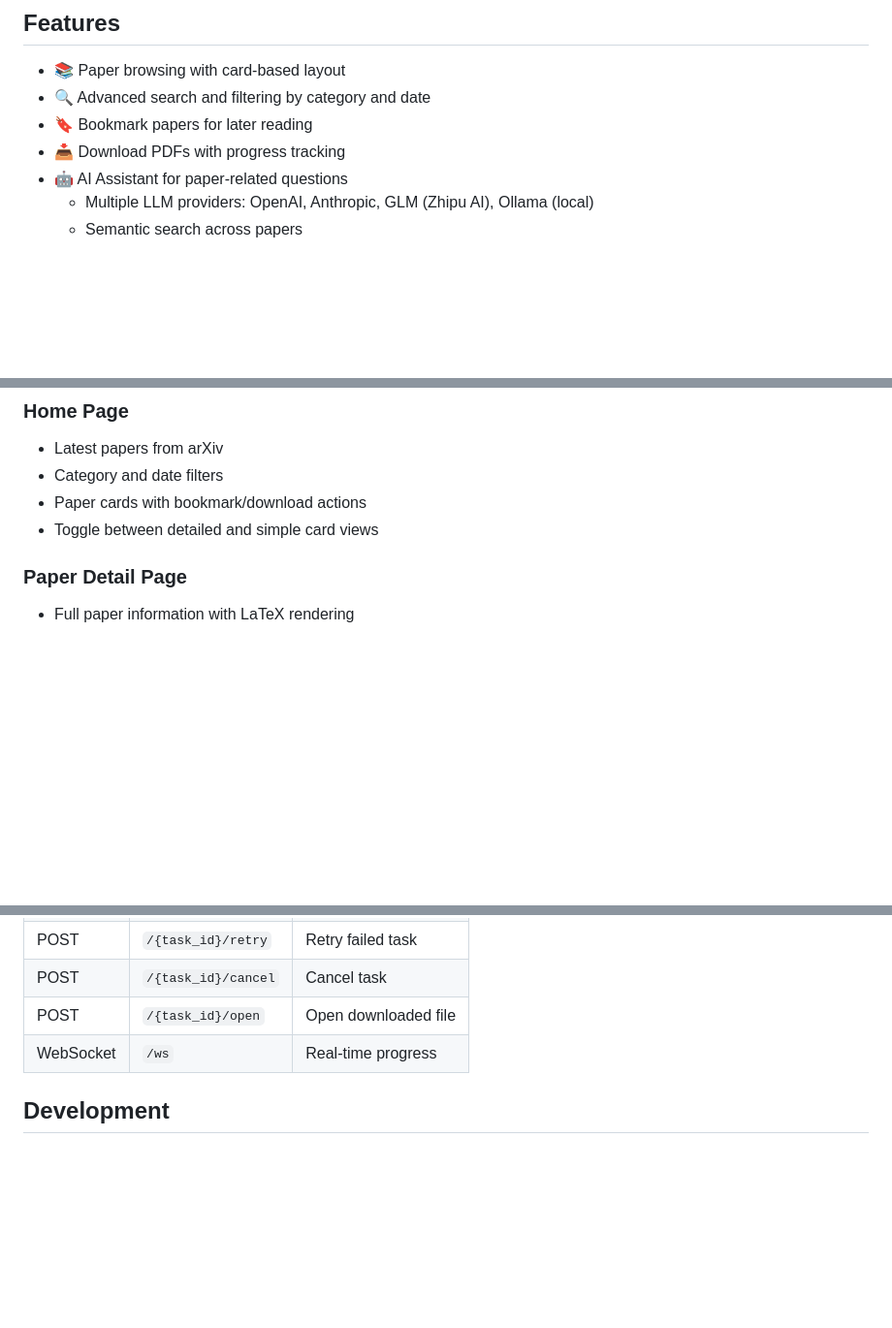
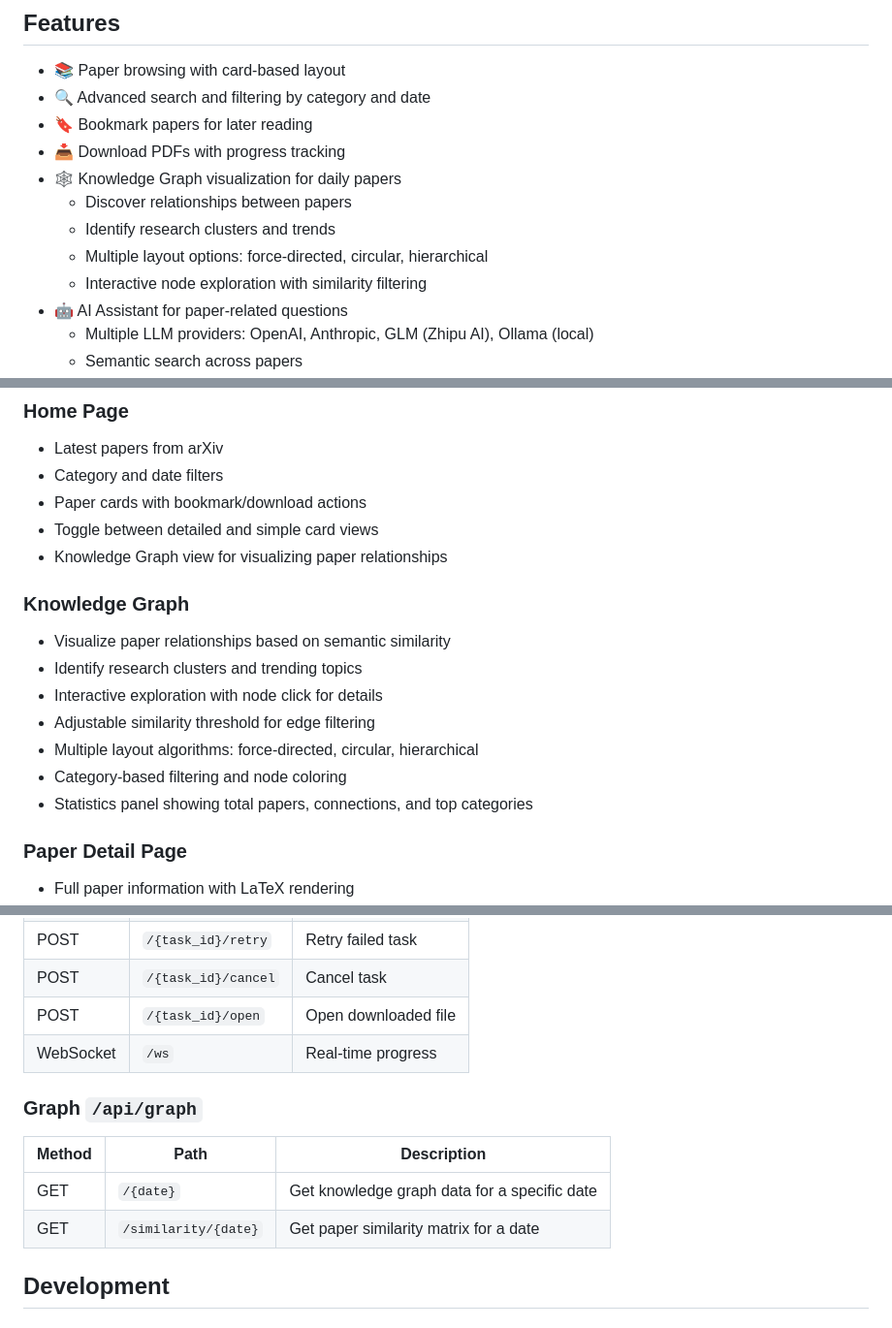
Before and after one commit to uwjia/XivMind, a Markdown page: README.md, 3 parts joined by grey strips. Shown at 97% size. GitHub-like rendering; blank space fills up the shorter version.

Commit message:
docs: add knowledge graph documentation to README

```diff
--- a/README.md
+++ b/README.md
@@ -12,6 +12,11 @@ A modern arXiv paper management application with bookmark, download, and AI assi
 - 🔍 Advanced search and filtering by category and date
 - 🔖 Bookmark papers for later reading
 - 📥 Download PDFs with progress tracking
+- 🕸️ Knowledge Graph visualization for daily papers
+  - Discover relationships between papers
+  - Identify research clusters and trends
+  - Multiple layout options: force-directed, circular, hierarchical
+  - Interactive node exploration with similarity filtering
 - 🤖 AI Assistant for paper-related questions
   - Multiple LLM providers: OpenAI, Anthropic, GLM (Zhipu AI), Ollama (local)
   - Semantic search across papers
@@ -226,6 +231,16 @@ ollama pull qwen2
 - Category and date filters
 - Paper cards with bookmark/download actions
 - Toggle between detailed and simple card views
+- Knowledge Graph view for visualizing paper relationships
+
+### Knowledge Graph
+- Visualize paper relationships based on semantic similarity
+- Identify research clusters and trending topics
+- Interactive exploration with node click for details
+- Adjustable similarity threshold for edge filtering
+- Multiple layout algorithms: force-directed, circular, hierarchical
+- Category-based filtering and node coloring
+- Statistics panel showing total papers, connections, and top categories
 
 ### Paper Detail Page
 - Full paper information with LaTeX rendering
@@ -361,6 +376,13 @@ Your prompt template here with {paper.title} and {paper.abstract} placeholders.
 | POST | `/{task_id}/open` | Open downloaded file |
 | WebSocket | `/ws` | Real-time progress |
 
+### Graph `/api/graph`
+
+| Method | Path | Description |
+|--------|------|-------------|
+| GET | `/{date}` | Get knowledge graph data for a specific date |
+| GET | `/similarity/{date}` | Get paper similarity matrix for a date |
+
 ## Development
 
 ### Frontend
```
Also changed, not shown: other parts of README.md (+1 -0 lines), README_CN.md (+23 -0 lines).
